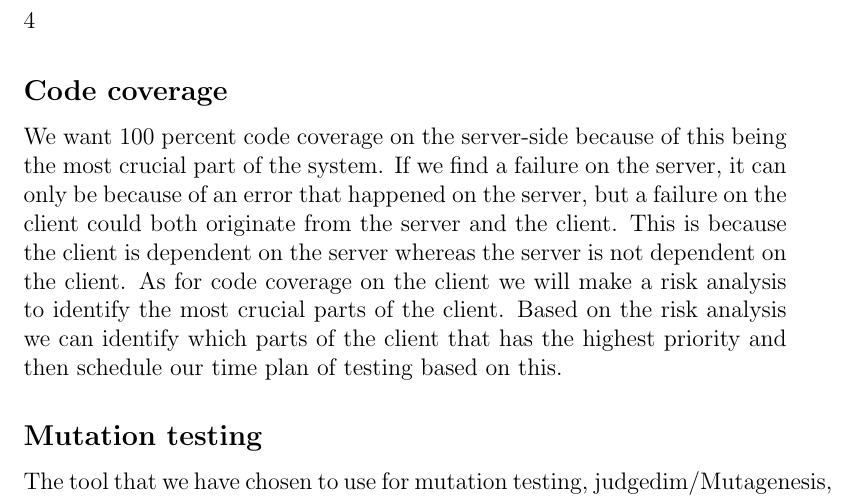
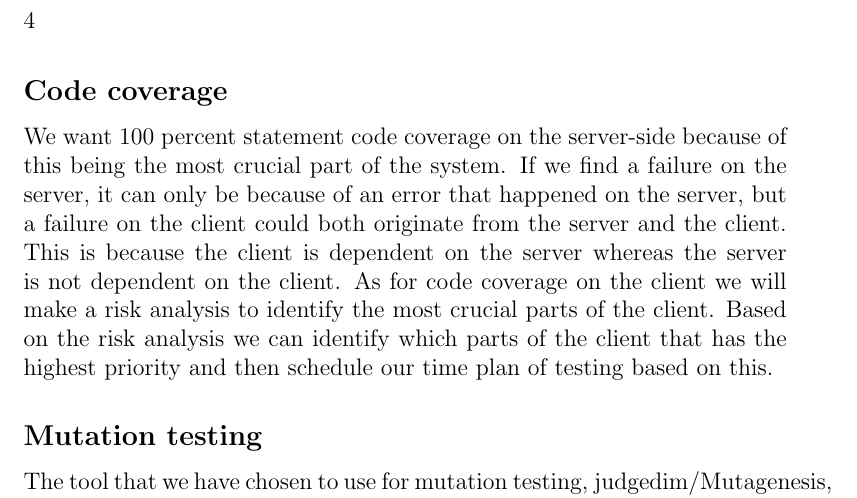
Before and after one commit to figa12/food-report, a LaTeX book (testmini2/miniproject-ToV-Group2.tex): part of page 4 of 4, cut so that both start at the same text. Compiled offline with pdfLaTeX.

Commit message:
final commit (maybe)

```diff
--- a/testmini2/miniproject-ToV-Group2.tex
+++ b/testmini2/miniproject-ToV-Group2.tex
@@ -42,7 +42,7 @@ We want to create a thin client which does not perform a huge amount of calculat
 The idea is to create a test environment for the server when doing tests, this way we ensure that we do not accidentally manipulate production data. We want to set up a test database that is identical to the database used in production, we could choose to directly copy the database before each test. This way we can also insert new data such as recipes and test on these alongside already existing recipes. Setting up this test environment we can avoid destroying or corrupting the already existing data.
 
 \subsection{Code coverage}
-We want 100 percent code coverage on the server-side because of this being the most crucial part of the system. If we find a failure on the server, it can only be because of an error that happened on the server, but a failure on the client could both originate from the server and the client. This is because the client is dependent on the server whereas the server is not dependent on the client. As for code coverage on the client we will make a risk analysis to identify the most crucial parts of the client. Based on the risk analysis we can identify which parts of the client that has the highest priority and then schedule our time plan of testing based on this.
+We want 100 percent statement code coverage on the server-side because of this being the most crucial part of the system. If we find a failure on the server, it can only be because of an error that happened on the server, but a failure on the client could both originate from the server and the client. This is because the client is dependent on the server whereas the server is not dependent on the client. As for code coverage on the client we will make a risk analysis to identify the most crucial parts of the client. Based on the risk analysis we can identify which parts of the client that has the highest priority and then schedule our time plan of testing based on this.
 
 \subsection{Mutation testing} %Måske skrive lidt mere til mutation testing.
 The tool that we have chosen to use for mutation testing, judgedim/Mutagenesis, supports a lot of operator mutations and also some logical mutations such as inverting an if statement. The tool supports first order mutants, which is sufficient to find a weakness in our unit tests, it is also the method used in practice.
```
